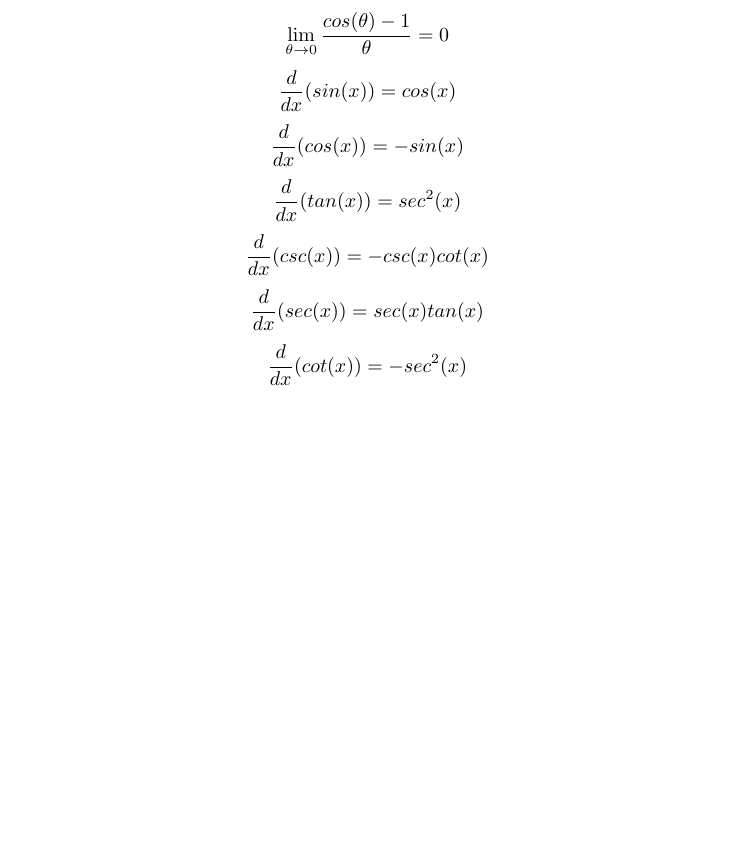
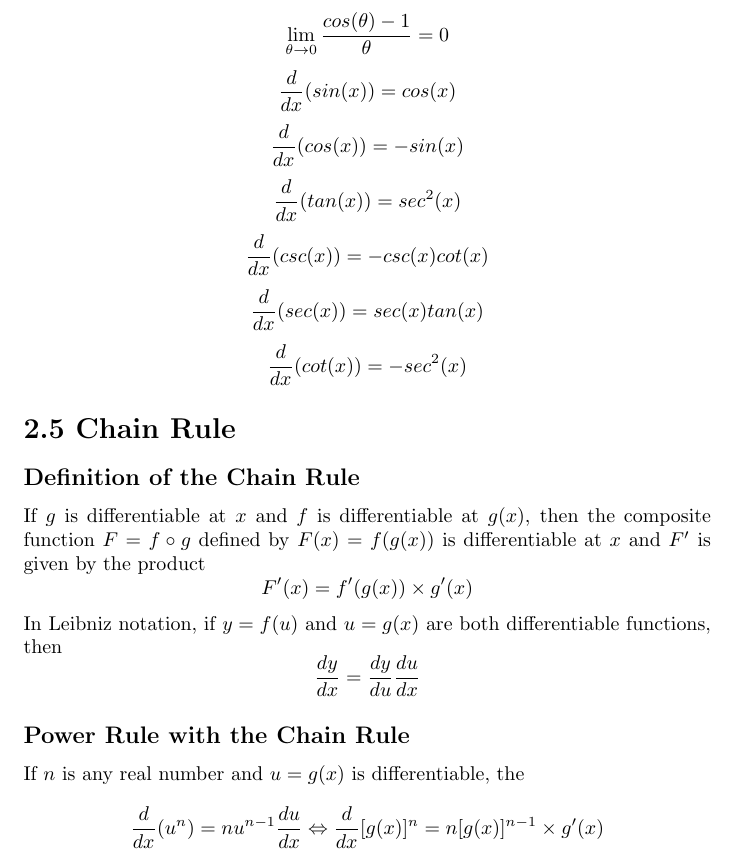
Before and after one commit to davidcorbin/calc-1-study-guide, a LaTeX document (studyguide.tex, which reads tex/2-5.tex): part of page 10 of 10, cut so that both start at the same text, the shorter picture padded with empty space. Compiled offline with pdfLaTeX.

Commit message:
Added ch 2.5

```diff
--- /dev/null
+++ b/tex/2-5.tex
@@ -0,0 +1,17 @@
+%
+% Chapter 2.5
+%
+
+\section*{2.5 Chain Rule}
+
+\subsection*{Definition of the Chain Rule}
+
+If \(g\) is differentiable at \(x\) and \(f\) is differentiable at \(g(x)\), then the composite function \(F=f \circ g\) defined by \(F(x)=f(g(x))\) is differentiable at \(x\) and \(F'\) is given by the product
+$$F'(x)=f'(g(x)) \times g'(x)$$
+In Leibniz notation, if \(y=f(u)\) and \(u=g(x)\) are both differentiable functions, then
+$$ \frac{dy}{dx}=\frac{dy}{du}\frac{du}{dx} $$
+
+\subsection*{Power Rule with the Chain Rule}
+
+If \(n\) is any real number and \(u=g(x)\) is differentiable, the
+$$\frac{d}{dx}(u^n)=nu^{n-1}\frac{du}{dx} \Leftrightarrow \frac{d}{dx}[g(x)]^n=n[g(x)]^{n-1} \times g'(x)$$
```
Also changed, not shown: studyguide.tex (+1 -0 lines).
